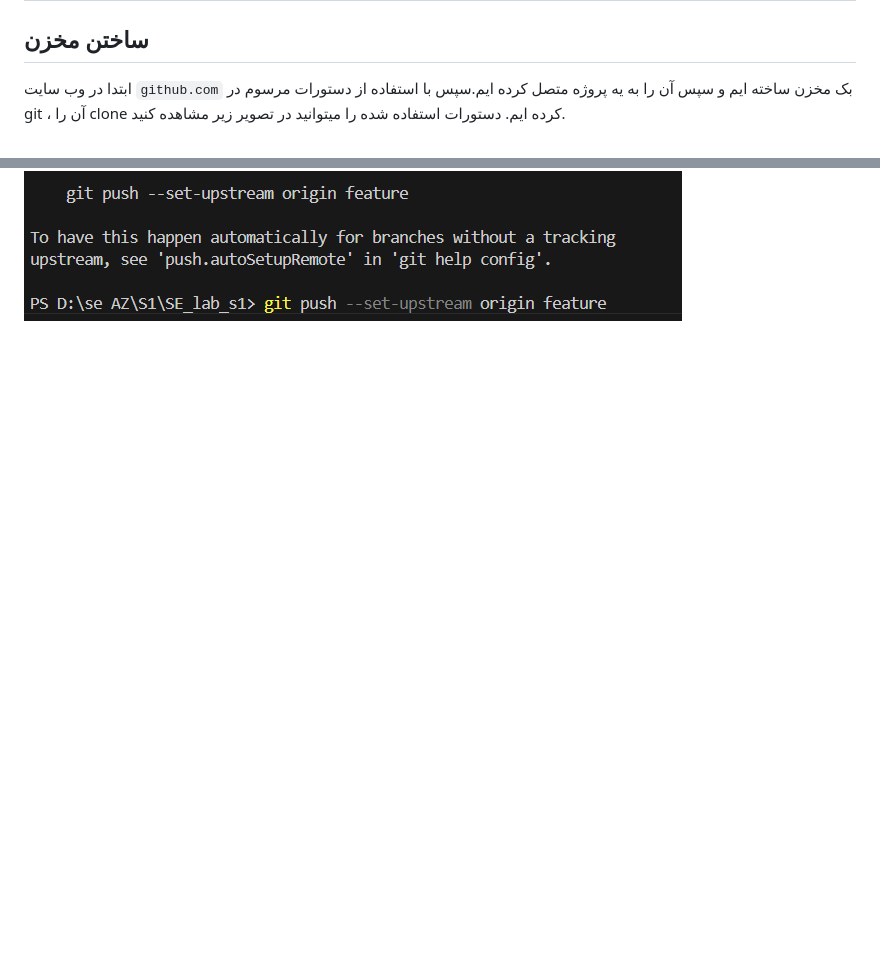
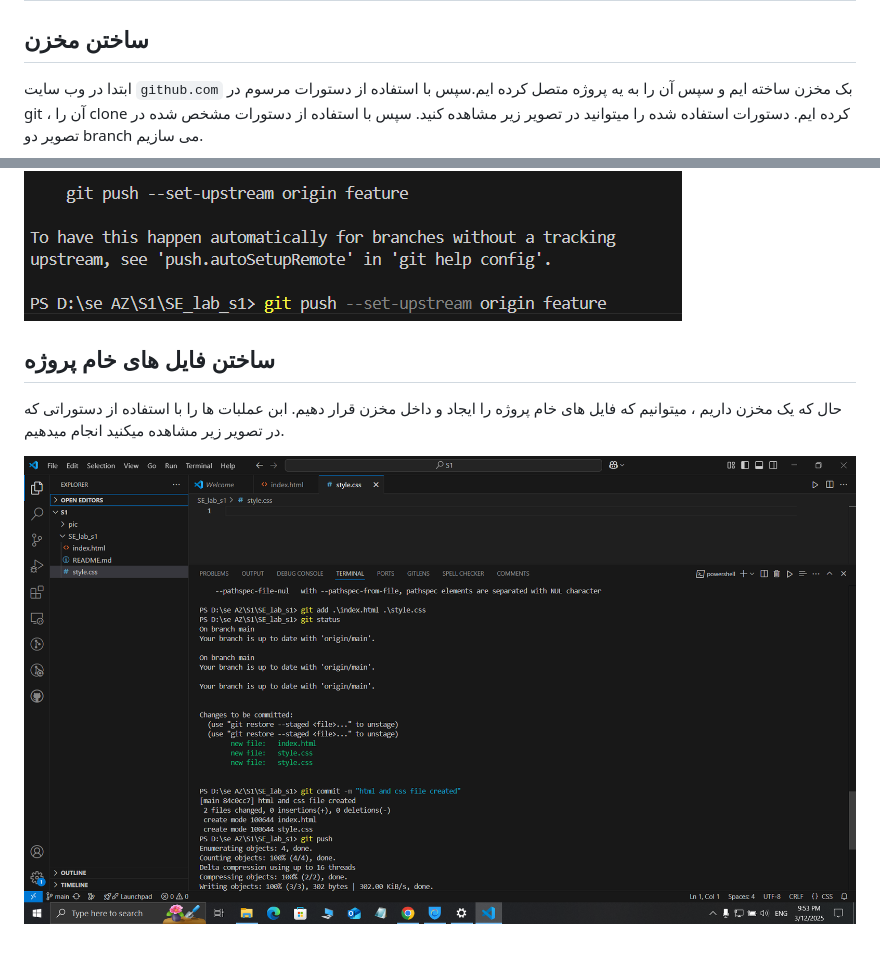
Before and after one commit to am-afl/SE_lab_s1, a Markdown page: README.md, 2 parts joined by grey strips. Drawn GitHub-style; pictures changed too: image/pic2.png (added); blank space fills up the shorter version.

Commit message:
report improvement

````diff
--- a/README.md
+++ b/README.md
@@ -106,5 +106,11 @@ git pull origin main
 ```
 # گزارش کار
 ## ساختن مخزن
-ابتدا در وب سایت `github.com` بک مخزن ساخته ایم و سپس آن را به یه پروژه متصل کرده ایم.سپس با استفاده از دستورات مرسوم در git ، آن را clone کرده ایم. دستورات استفاده شده را میتوانید در تصویر زیر مشاهده کنید.
+ابتدا در وب سایت `github.com` بک مخزن ساخته ایم و سپس آن را به یه پروژه متصل کرده ایم.سپس با استفاده از دستورات مرسوم در git ، آن را clone کرده ایم. دستورات استفاده شده را میتوانید در تصویر زیر مشاهده کنید. سپس با استفاده از دستورات مشخص شده در تصویر دو branch می سازیم.
+
 ![](https://github.com/am-afl/SE_lab_s1/blob/report/image/pic1.png)
+
+## ساختن فایل های خام پروژه
+حال که یک مخزن داریم ، میتوانیم که فایل های خام پروژه را ایجاد و داخل مخزن قرار دهیم. ابن عملبات ها را با استفاده از دستوراتی که در تصویر زیر مشاهده میکنید انجام میدهیم.
+
+![](https://github.com/am-afl/SE_lab_s1/blob/report/image/pic2.png)
````
